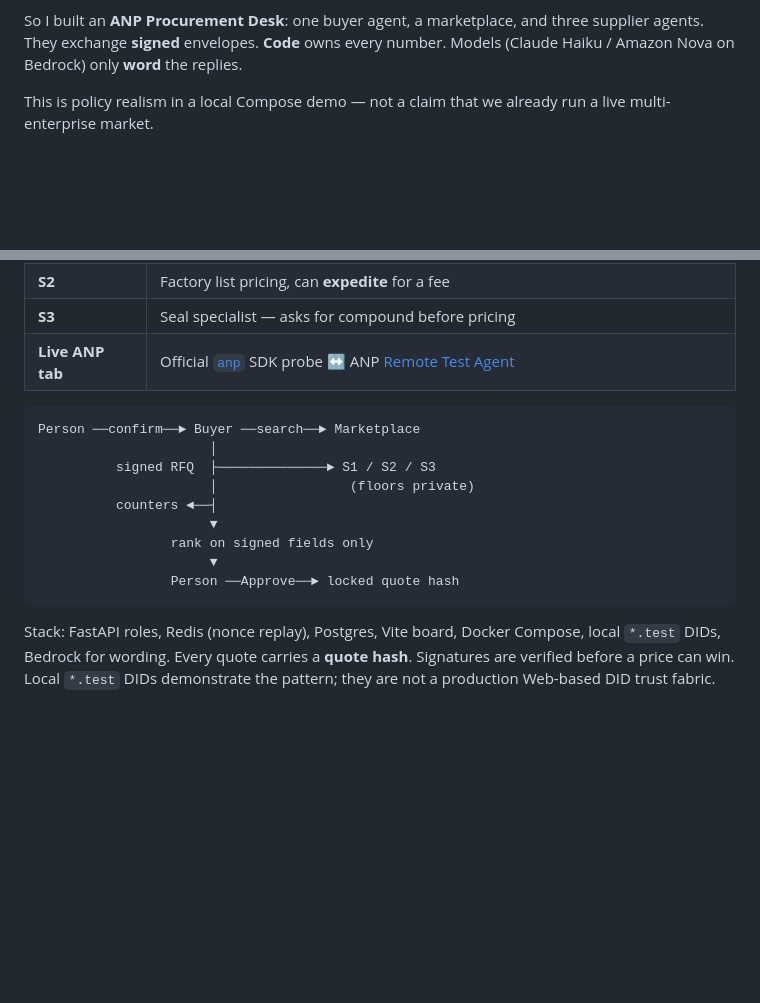
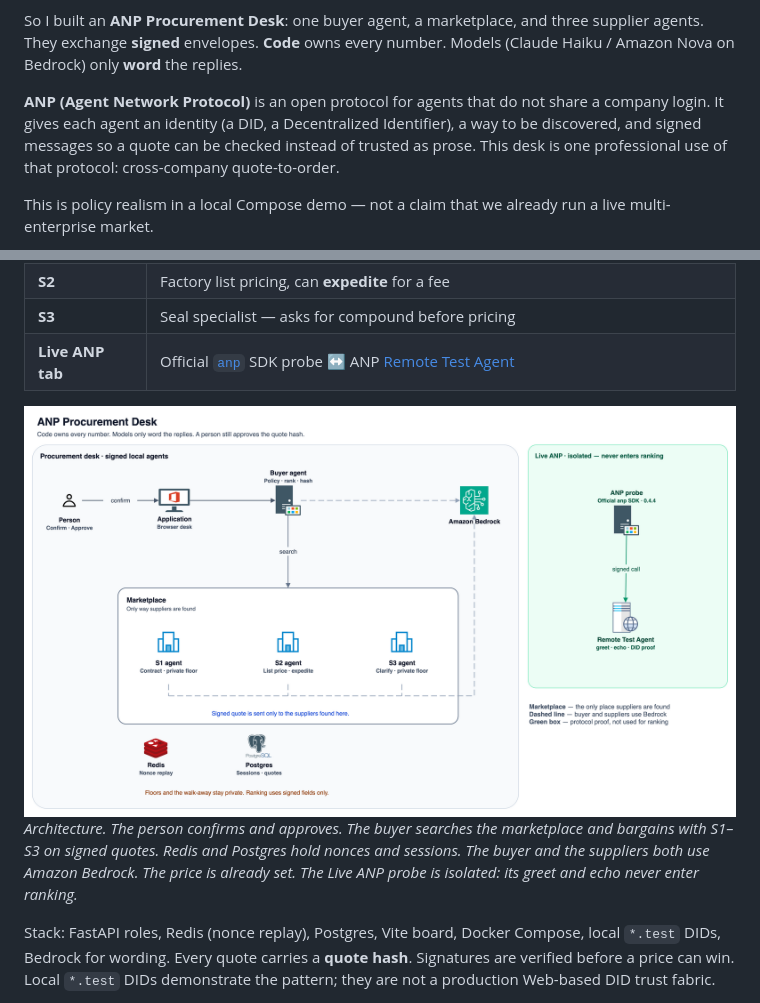
Before and after one commit to Dhivakarnath/anp-procurement-desk, a Markdown page: blog/medium-post.md, 2 parts joined by grey strips. Rendered like a GitHub page; pictures changed too: blog/assets/10-architecture.png (added); blank space fills up the shorter version.

````diff
--- a/blog/medium-post.md
+++ b/blog/medium-post.md
@@ -14,6 +14,8 @@ Most multi-agent demos stop when the chat looks clever. Procurement does not wor
 A real desk needs machine-checkable quotes, rival leverage, private limits, and a human who still hits Approve. Soft prose cannot own the price.
 
 So I built an **ANP Procurement Desk**: one buyer agent, a marketplace, and three supplier agents. They exchange **signed** envelopes. **Code** owns every number. Models (Claude Haiku / Amazon Nova on Bedrock) only **word** the replies.
+
+**ANP (Agent Network Protocol)** is an open protocol for agents that do not share a company login. It gives each agent an identity (a DID, a Decentralized Identifier), a way to be discovered, and signed messages so a quote can be checked instead of trusted as prose. This desk is one professional use of that protocol: cross-company quote-to-order.
 
 This is policy realism in a local Compose demo — not a claim that we already run a live multi-enterprise market.
 
@@ -48,17 +50,8 @@ That is the layer [Agent Network Protocol (ANP)](https://agent-network-protocol.
 | **S3** | Seal specialist — asks for compound before pricing |
 | **Live ANP tab** | Official [`anp`](https://pypi.org/project/anp/) SDK probe ↔ ANP [Remote Test Agent](https://github.com/agent-network-protocol/anp-agent-example) |
 
-```text
-Person ──confirm──► Buyer ──search──► Marketplace
-                      │
-          signed RFQ  ├──────────────► S1 / S2 / S3
-                      │                 (floors private)
-          counters ◄──┤
-                      ▼
-                 rank on signed fields only
-                      ▼
-                 Person ──Approve──► locked quote hash
-```
+![Architecture of the ANP Procurement Desk](./assets/10-architecture.png)
+*Architecture. The person confirms and approves. The buyer searches the marketplace and bargains with S1–S3 on signed quotes. Redis and Postgres hold nonces and sessions. The buyer and the suppliers both use Amazon Bedrock. The price is already set. The Live ANP probe is isolated: its greet and echo never enter ranking.*
 
 Stack: FastAPI roles, Redis (nonce replay), Postgres, Vite board, Docker Compose, local `*.test` DIDs, Bedrock for wording. Every quote carries a **quote hash**. Signatures are verified before a price can win. Local `*.test` DIDs demonstrate the pattern; they are not a production Web-based DID trust fabric.
 
````
Also changed, not shown: blog/README.md (+1 -0 lines), blog/linkedin-post.md (+8 -2 lines), 1 other file.
